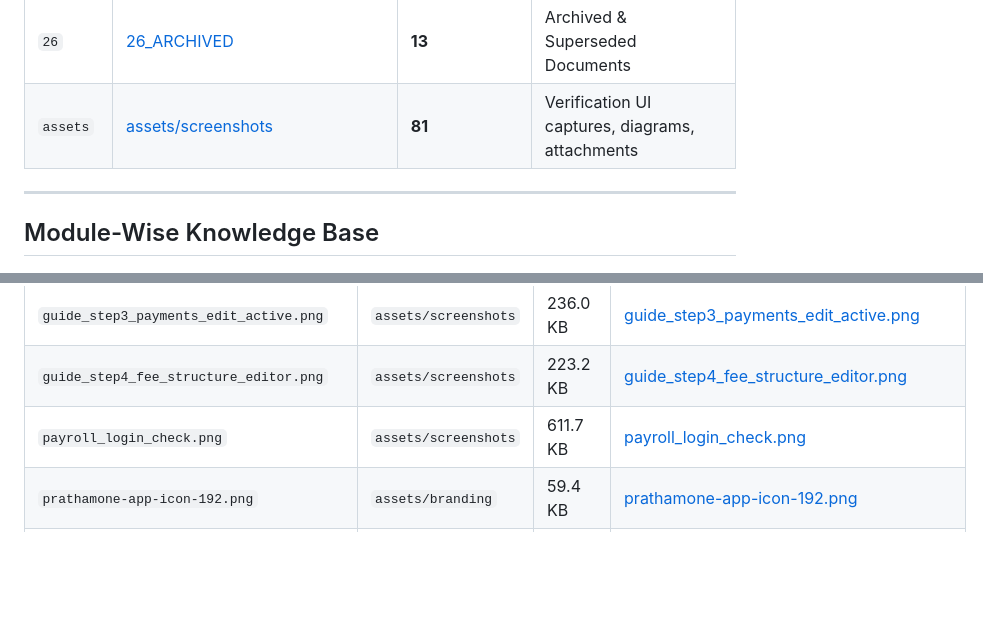
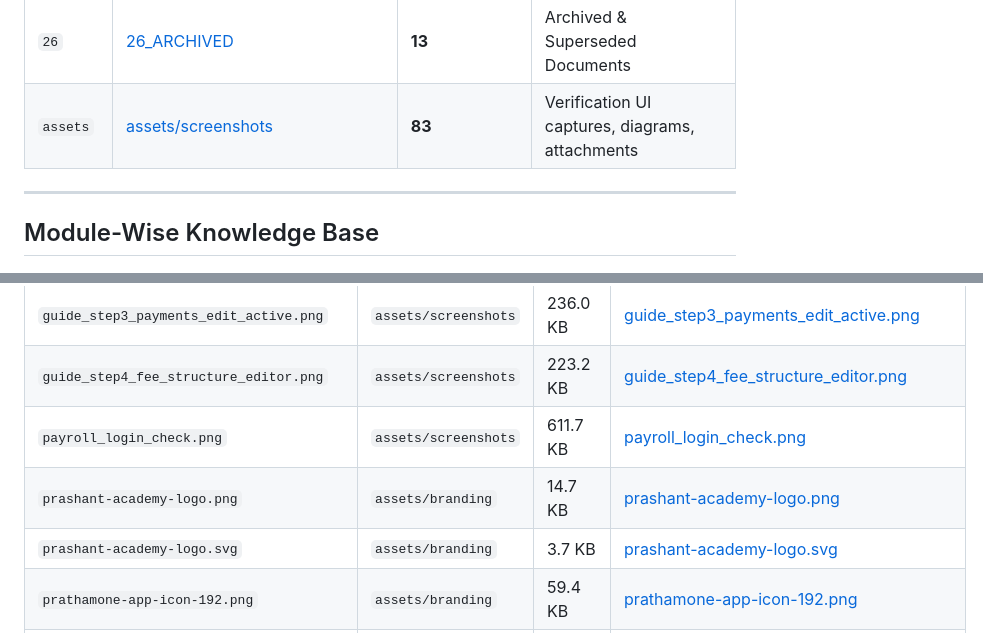
Before and after one commit to smritisystems/PrathamoneAcademy, a Markdown page: docs/DOCUMENTATION_INDEX.md, 2 parts joined by grey strips. Rendered like a GitHub page; blank space fills up the shorter version.

```diff
--- a/docs/DOCUMENTATION_INDEX.md
+++ b/docs/DOCUMENTATION_INDEX.md
@@ -41,7 +41,7 @@
 | `24` | [24_AI_AGENT_KNOWLEDGE](#24_ai_agent_knowledge) | **1** | AI Agent Governance & Prompts |
 | `25` | [25_BUSINESS_REQUIREMENTS](#25_business_requirements) | **6** | Business Rules & SSOT Policy |
 | `26` | [26_ARCHIVED](#26_archived) | **13** | Archived & Superseded Documents |
-| `assets` | [assets/screenshots](#asset-galleries) | **81** | Verification UI captures, diagrams, attachments |
+| `assets` | [assets/screenshots](#asset-galleries) | **83** | Verification UI captures, diagrams, attachments |
 
 ---
 
@@ -480,6 +480,8 @@
 | `guide_step3_payments_edit_active.png` | `assets/screenshots` | 236.0 KB | [guide_step3_payments_edit_active.png](assets/screenshots/guide_step3_payments_edit_active.png) |
 | `guide_step4_fee_structure_editor.png` | `assets/screenshots` | 223.2 KB | [guide_step4_fee_structure_editor.png](assets/screenshots/guide_step4_fee_structure_editor.png) |
 | `payroll_login_check.png` | `assets/screenshots` | 611.7 KB | [payroll_login_check.png](assets/screenshots/payroll_login_check.png) |
+| `prashant-academy-logo.png` | `assets/branding` | 14.7 KB | [prashant-academy-logo.png](assets/branding/prashant-academy-logo.png) |
+| `prashant-academy-logo.svg` | `assets/branding` | 3.7 KB | [prashant-academy-logo.svg](assets/branding/prashant-academy-logo.svg) |
 | `prathamone-app-icon-192.png` | `assets/branding` | 59.4 KB | [prathamone-app-icon-192.png](assets/branding/prathamone-app-icon-192.png) |
 | `prathamone-app-icon-512.png` | `assets/branding` | 309.3 KB | [prathamone-app-icon-512.png](assets/branding/prathamone-app-icon-512.png) |
 | `prathamone-eduos-horizontal-dark.png` | `assets/branding` | 894.1 KB | [prathamone-eduos-horizontal-dark.png](assets/branding/prathamone-eduos-horizontal-dark.png) |
```
Also changed, not shown: other parts of docs/DOCUMENTATION_INDEX.md (+2 -2 lines), docs/assets/branding/prashant-academy-logo.png (added), 7 other files.
